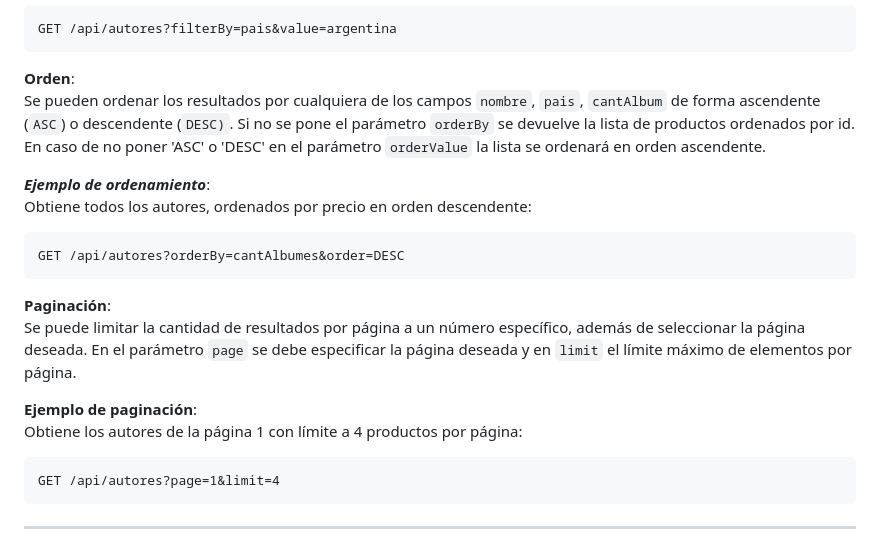
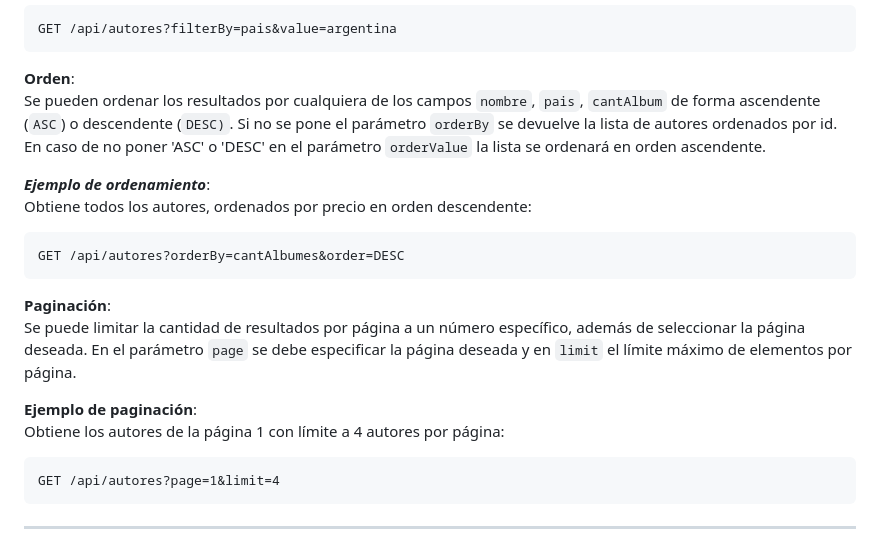
Before and after one commit to gonzasola6/bocetotpe, a Markdown page: README.md, the part around the change. Rendered like a GitHub page.

````diff
--- a/README.md
+++ b/README.md
@@ -43,7 +43,7 @@ GET /api/autores?filterBy=pais&value=argentina
  ```
 
 **Orden**:
-Se pueden ordenar los resultados por cualquiera de los campos `nombre`, `pais`, `cantAlbum` de forma ascendente (`ASC`) o descendente (`DESC)`. Si no se pone el parámetro `orderBy` se devuelve la lista de productos ordenados por id. En caso de no poner 'ASC' o 'DESC' en el parámetro `orderValue` la lista se ordenará en orden ascendente.
+Se pueden ordenar los resultados por cualquiera de los campos `nombre`, `pais`, `cantAlbum` de forma ascendente (`ASC`) o descendente (`DESC)`. Si no se pone el parámetro `orderBy` se devuelve la lista de autores ordenados por id. En caso de no poner 'ASC' o 'DESC' en el parámetro `orderValue` la lista se ordenará en orden ascendente.
 
 ***Ejemplo de ordenamiento***:
 Obtiene todos los autores, ordenados por precio en orden descendente:
@@ -56,7 +56,7 @@ Obtiene todos los autores, ordenados por precio en orden descendente:
 Se puede limitar la cantidad de resultados por página a un número específico, además de seleccionar la página deseada. En el parámetro `page` se debe especificar la página deseada y en `limit` el límite máximo de elementos por página.
 
 **Ejemplo de paginación**:
-Obtiene los autores de la página 1 con límite a 4 productos por página:
+Obtiene los autores de la página 1 con límite a 4 autores por página:
 ```http
 GET /api/autores?page=1&limit=4
 ```
````
